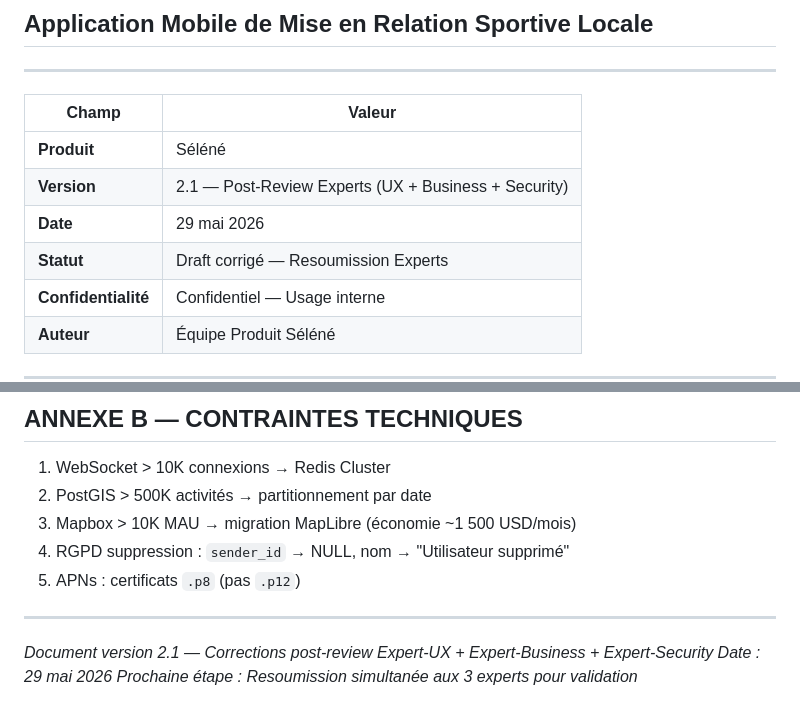
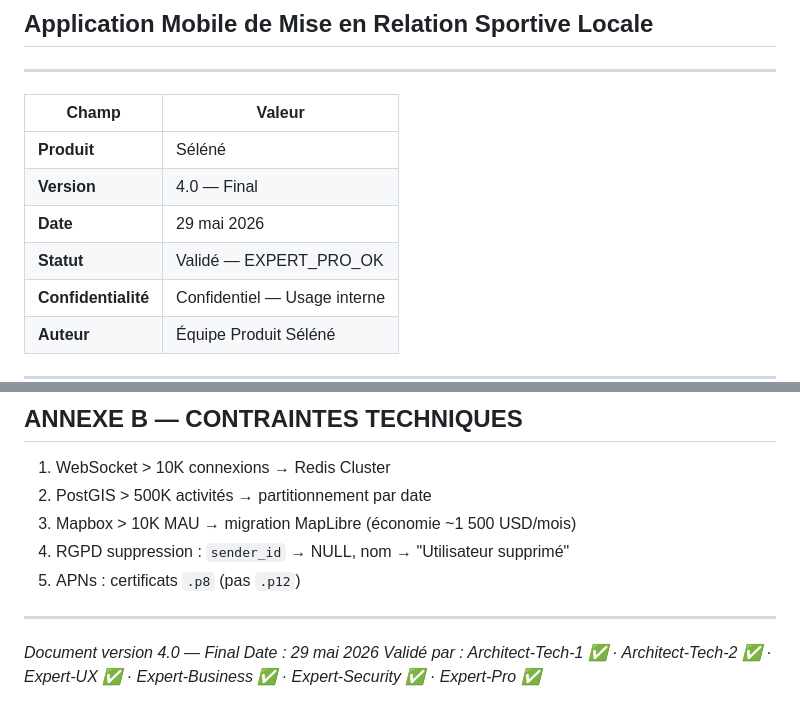
Before and after one commit to hamdisX/selene, a Markdown page: docs/selene-cdc-v4-final.md, 2 parts joined by grey strips. Rendered like a GitHub page.

Commit message:
docs: cahier des charges Séléné v4-final — workflow multi-agents complet

```diff
--- a/docs/selene-cdc-v4-final.md
+++ b/docs/selene-cdc-v4-final.md
@@ -6,9 +6,9 @@
 | Champ            | Valeur                                                  |
 |------------------|---------------------------------------------------------|
 | **Produit**      | Séléné                                                  |
-| **Version**      | 2.1 — Post-Review Experts (UX + Business + Security)   |
+| **Version**      | 4.0 — Final                                             |
 | **Date**         | 29 mai 2026                                             |
-| **Statut**       | Draft corrigé — Resoumission Experts                    |
+| **Statut**       | Validé — EXPERT_PRO_OK                                  |
 | **Confidentialité** | Confidentiel — Usage interne                         |
 | **Auteur**       | Équipe Produit Séléné                                   |
 
@@ -1916,6 +1916,6 @@ Avec 250 000 € et un burn rate de 23 550 €/mois (M6) :
 
 ---
 
-*Document version 2.1 — Corrections post-review Expert-UX + Expert-Business + Expert-Security*
+*Document version 4.0 — Final*
 *Date : 29 mai 2026*
-*Prochaine étape : Resoumission simultanée aux 3 experts pour validation*
+*Validé par : Architect-Tech-1 ✅ · Architect-Tech-2 ✅ · Expert-UX ✅ · Expert-Business ✅ · Expert-Security ✅ · Expert-Pro ✅*
```
